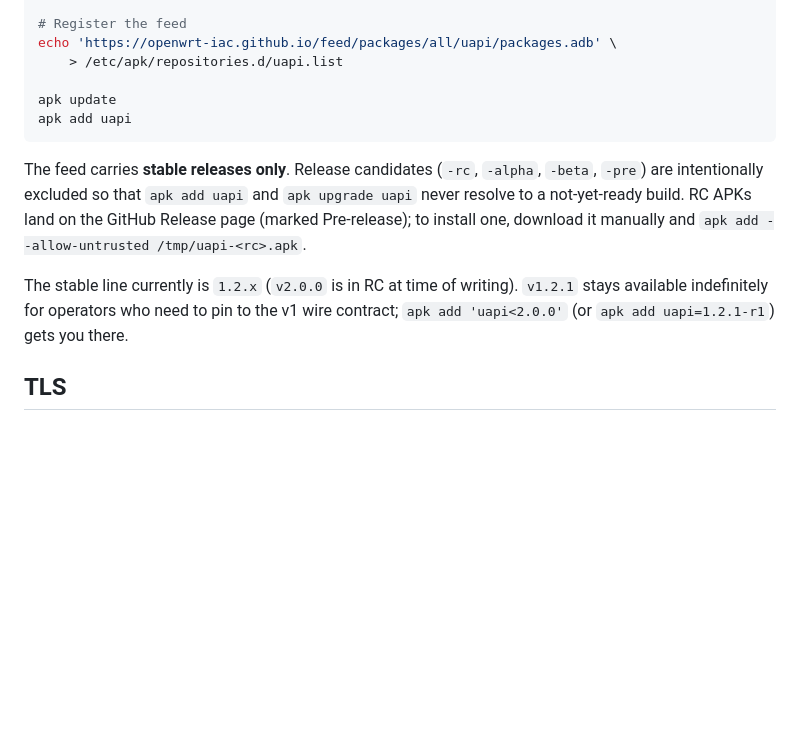
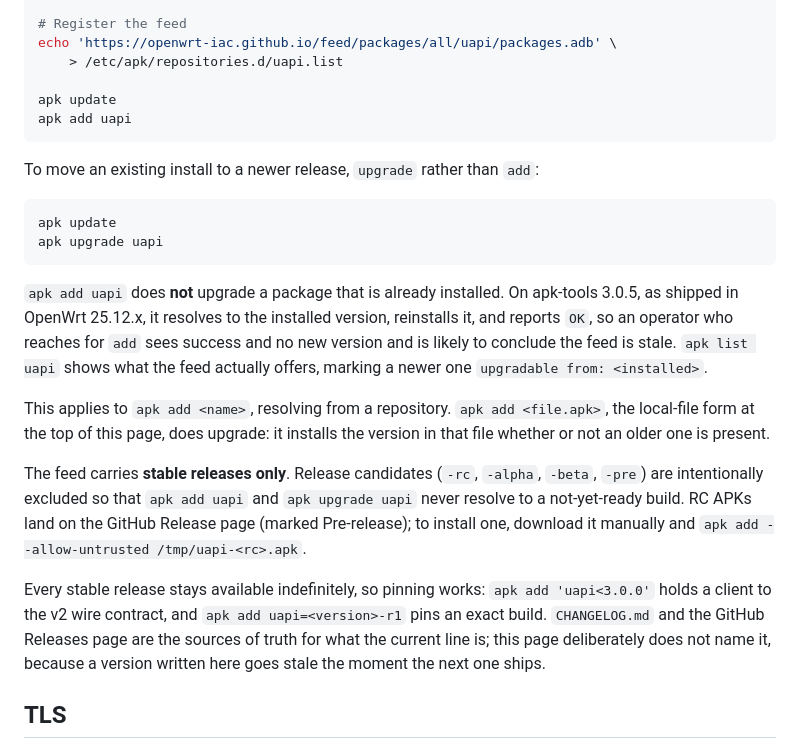
Before and after one commit to openwrt-iac/uapi, a Markdown page: docs/installation.md, the part around the change. Drawn GitHub-style; blank space fills up the shorter version.

Commit message:
docs: give installation.md an upgrade path and drop the stale stable-line claim
Co-Authored-By: Claude Opus 5 (1M context) <noreply@anthropic.com>

````diff
--- a/docs/installation.md
+++ b/docs/installation.md
@@ -44,9 +44,27 @@ apk update
 apk add uapi
 ```
 
+To move an existing install to a newer release, `upgrade` rather than `add`:
+
+```sh
+apk update
+apk upgrade uapi
+```
+
+`apk add uapi` does **not** upgrade a package that is already installed. On
+apk-tools 3.0.5, as shipped in OpenWrt 25.12.x, it resolves to the installed
+version, reinstalls it, and reports `OK`, so an operator who reaches for `add`
+sees success and no new version and is likely to conclude the feed is stale.
+`apk list uapi` shows what the feed actually offers, marking a newer one
+`upgradable from: <installed>`.
+
+This applies to `apk add <name>`, resolving from a repository. `apk add
+<file.apk>`, the local-file form at the top of this page, does upgrade: it
+installs the version in that file whether or not an older one is present.
+
 The feed carries **stable releases only**. Release candidates (`-rc`, `-alpha`, `-beta`, `-pre`) are intentionally excluded so that `apk add uapi` and `apk upgrade uapi` never resolve to a not-yet-ready build. RC APKs land on the GitHub Release page (marked Pre-release); to install one, download it manually and `apk add --allow-untrusted /tmp/uapi-<rc>.apk`.
 
-The stable line currently is `1.2.x` (`v2.0.0` is in RC at time of writing). `v1.2.1` stays available indefinitely for operators who need to pin to the v1 wire contract; `apk add 'uapi<2.0.0'` (or `apk add uapi=1.2.1-r1`) gets you there.
+Every stable release stays available indefinitely, so pinning works: `apk add 'uapi<3.0.0'` holds a client to the v2 wire contract, and `apk add uapi=<version>-r1` pins an exact build. `CHANGELOG.md` and the GitHub Releases page are the sources of truth for what the current line is; this page deliberately does not name it, because a version written here goes stale the moment the next one ships.
 
 ## TLS
 
````
